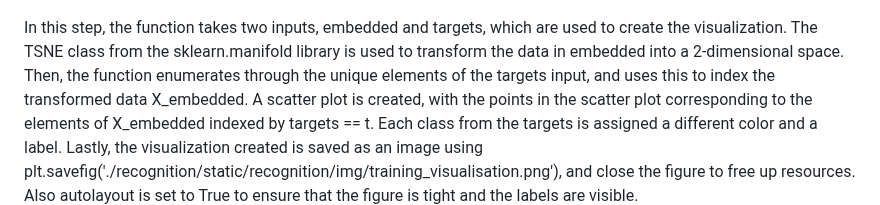
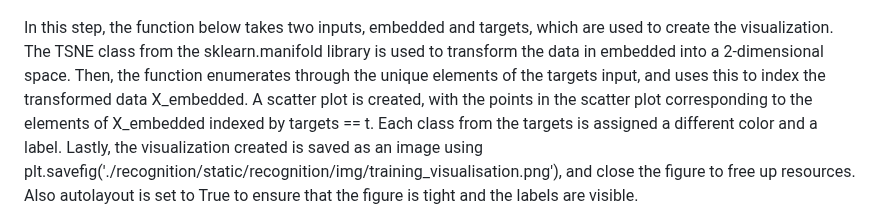
Before and after one commit to xinyeelim/Attendance-Management-System-Using-Face-Recognition-GROUPB, a Markdown page: PMP-PLAN/D-PROJECT_EXECUTION.md, the part around the change. Rendered like a GitHub page.

```diff
--- a/PMP-PLAN/D-PROJECT_EXECUTION.md
+++ b/PMP-PLAN/D-PROJECT_EXECUTION.md
@@ -30,7 +30,7 @@ This code appears to be setting up a facial detection and alignment system using
 The facial detector is used to detect faces in the images captured from the webcam, and the facial landmarks predictor is used to align the faces in the images. The FaceAligner class aligns the face using facial landmarks.
 <br><img src="assets/execution/coding 2.jpg" width="100%">
 
-In this step, the function takes two inputs, embedded and targets, which are used to create the visualization. The TSNE class from the sklearn.manifold library is used to transform the data in embedded into a 2-dimensional space. Then, the function enumerates through the unique elements of the targets input, and uses this to index the transformed data X_embedded. A scatter plot is created, with the points in the scatter plot corresponding to the elements of X_embedded indexed by targets == t. Each class from the targets is assigned a different color and a label. Lastly, the visualization created is saved as an image using plt.savefig('./recognition/static/recognition/img/training_visualisation.png'), and close the figure to free up resources. Also autolayout is set to True to ensure that the figure is tight and the labels are visible.
+In this step, the function below takes two inputs, embedded and targets, which are used to create the visualization. The TSNE class from the sklearn.manifold library is used to transform the data in embedded into a 2-dimensional space. Then, the function enumerates through the unique elements of the targets input, and uses this to index the transformed data X_embedded. A scatter plot is created, with the points in the scatter plot corresponding to the elements of X_embedded indexed by targets == t. Each class from the targets is assigned a different color and a label. Lastly, the visualization created is saved as an image using plt.savefig('./recognition/static/recognition/img/training_visualisation.png'), and close the figure to free up resources. Also autolayout is set to True to ensure that the figure is tight and the labels are visible.
 <br><img src="assets/execution/coding 3.jpg">
 
 The function takes an input, present, which is a dictionary that maps user names to Boolean values indicating whether the user is present or not. The function then starts by getting the current date and time using datetime.date.today() and datetime.datetime.now() respectively. Then, it iterates through the present dictionary, getting the user object corresponding to the username using User.objects.get(username=person). Then it tries to get the Present model object, which contains the attendance record of a user and by calling Present.objects.get(user=user,date=today). If the object does not exist, it creates a new Present object and sets the user and date fields to the user and today's date, respectively and set the present field according to the dictionary, then it save this object. If the object already exists, it updates the present field of that object, then it saves the updated object. Lastly, it also saves a new Time object, and set the user, date, time and out fields, if the user is present that day.
```
